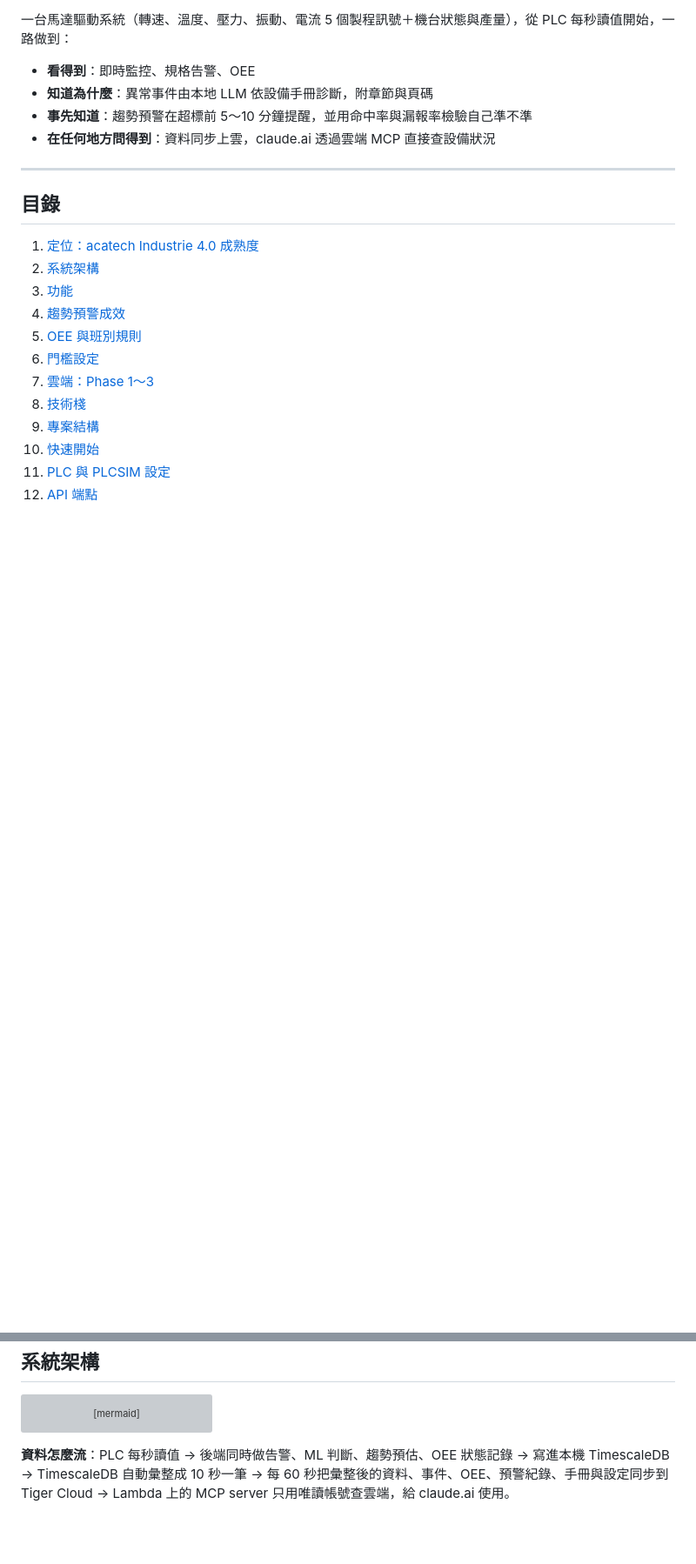
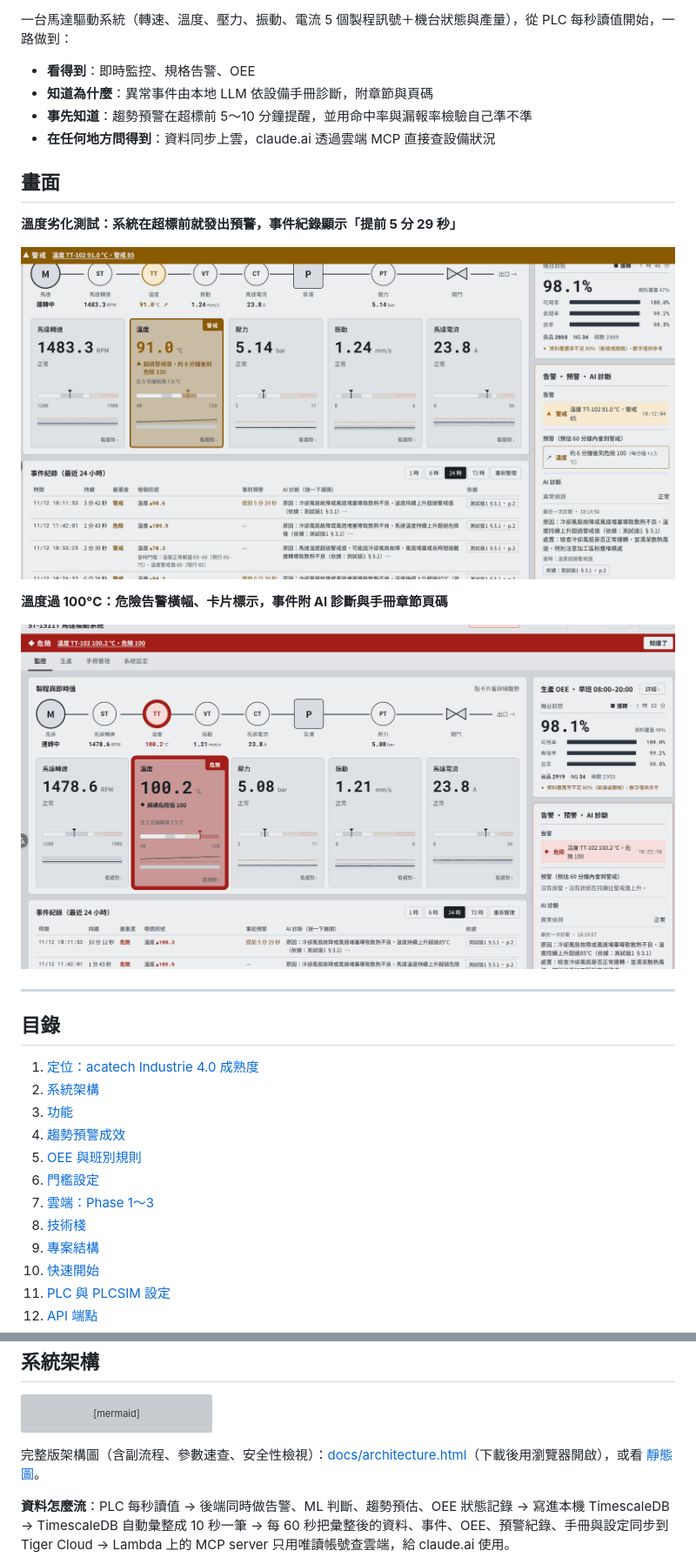
Before and after one commit to kapy0312/iot-scada-platform, a Markdown page: README.md, 2 parts joined by grey strips. Shown at 87% size. GitHub-like rendering; pictures changed too: docs/images/danger-alarm.png (added), docs/images/trend-warning.png (added); blank space fills up the shorter version; grey boxes are pictures that could not be loaded.

Commit message:
chore: 新增 GitHub Actions CI、MIT LICENSE、架構圖與 README 畫面截圖
- CI：backend pytest（Python 3.11）、frontend 型別檢查與建置
- docs/architecture.html 完整架構圖與靜態圖

Co-Authored-By: Claude Opus 5.5 <noreply@anthropic.com>

````diff
--- a/README.md
+++ b/README.md
@@ -16,6 +18,16 @@
 - **知道為什麼**：異常事件由本地 LLM 依設備手冊診斷，附章節與頁碼
 - **事先知道**：趨勢預警在超標前 5～10 分鐘提醒，並用命中率與漏報率檢驗自己準不準
 - **在任何地方問得到**：資料同步上雲，claude.ai 透過雲端 MCP 直接查設備狀況
+
+## 畫面
+
+**溫度劣化測試：系統在超標前就發出預警，事件紀錄顯示「提前 5 分 29 秒」**
+
+![趨勢預警：溫度過警戒後預估約 6 分鐘到危險值](docs/images/trend-warning.png)
+
+**溫度過 100°C：危險告警橫幅、卡片標示，事件附 AI 診斷與手冊章節頁碼**
+
+![危險告警與 AI 診斷](docs/images/danger-alarm.png)
 
 ---
 
@@ -94,6 +106,8 @@ flowchart LR
     LB --> DI
     SM -.-> LB
 ```
+
+完整版架構圖（含副流程、參數速查、安全性檢視）：[docs/architecture.html](docs/architecture.html)（下載後用瀏覽器開啟），或看 [靜態圖](docs/images/architecture.png)。
 
 **資料怎麼流**：PLC 每秒讀值 → 後端同時做告警、ML 判斷、趨勢預估、OEE 狀態記錄 → 寫進本機 TimescaleDB → TimescaleDB 自動彙整成 10 秒一筆 → 每 60 秒把彙整後的資料、事件、OEE、預警紀錄、手冊與設定同步到 Tiger Cloud → Lambda 上的 MCP server 只用唯讀帳號查雲端，給 claude.ai 使用。
 
````
Also changed, not shown: other parts of README.md (+3 -1 lines), docs/images/architecture.png (added), 3 other files.
